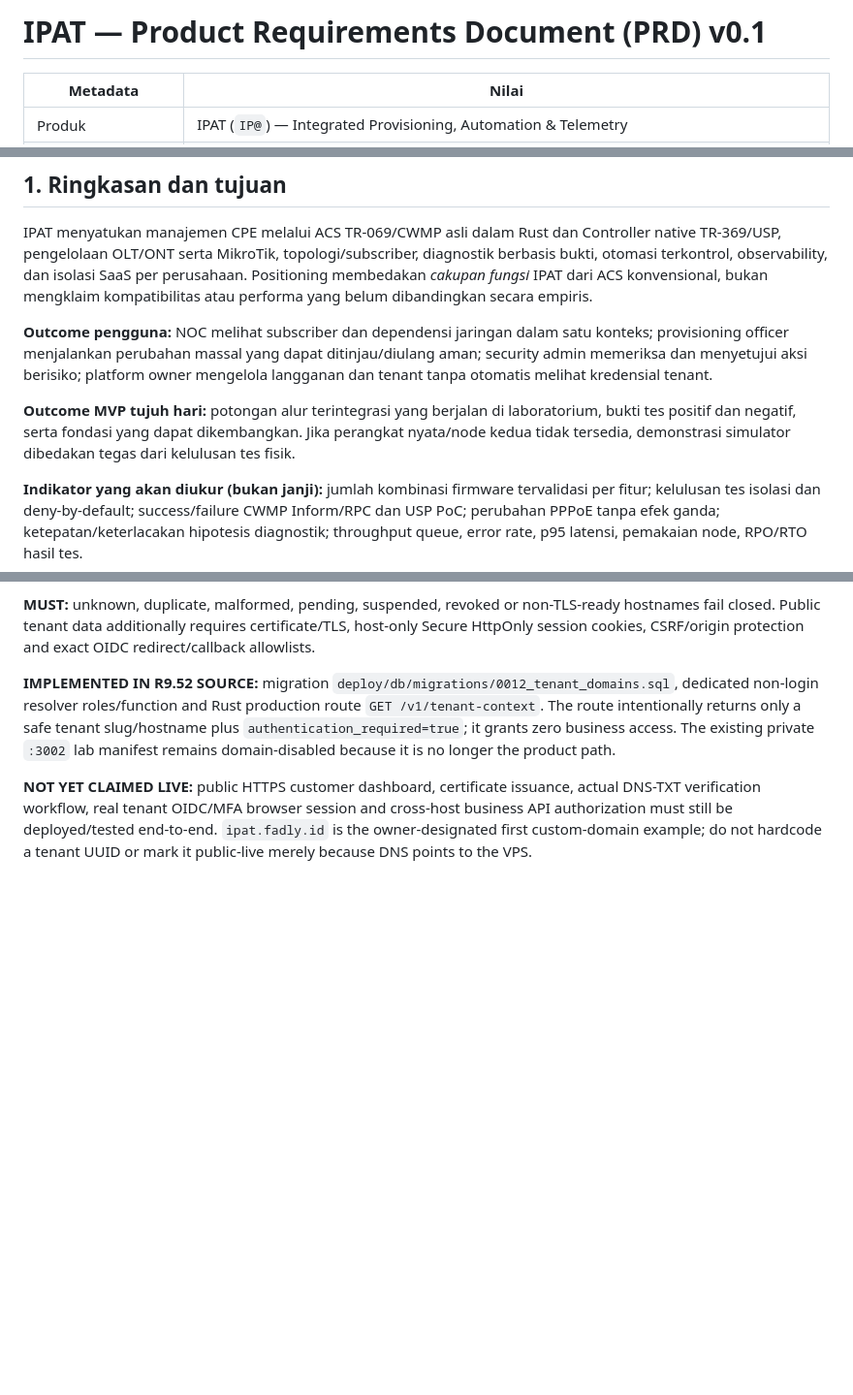
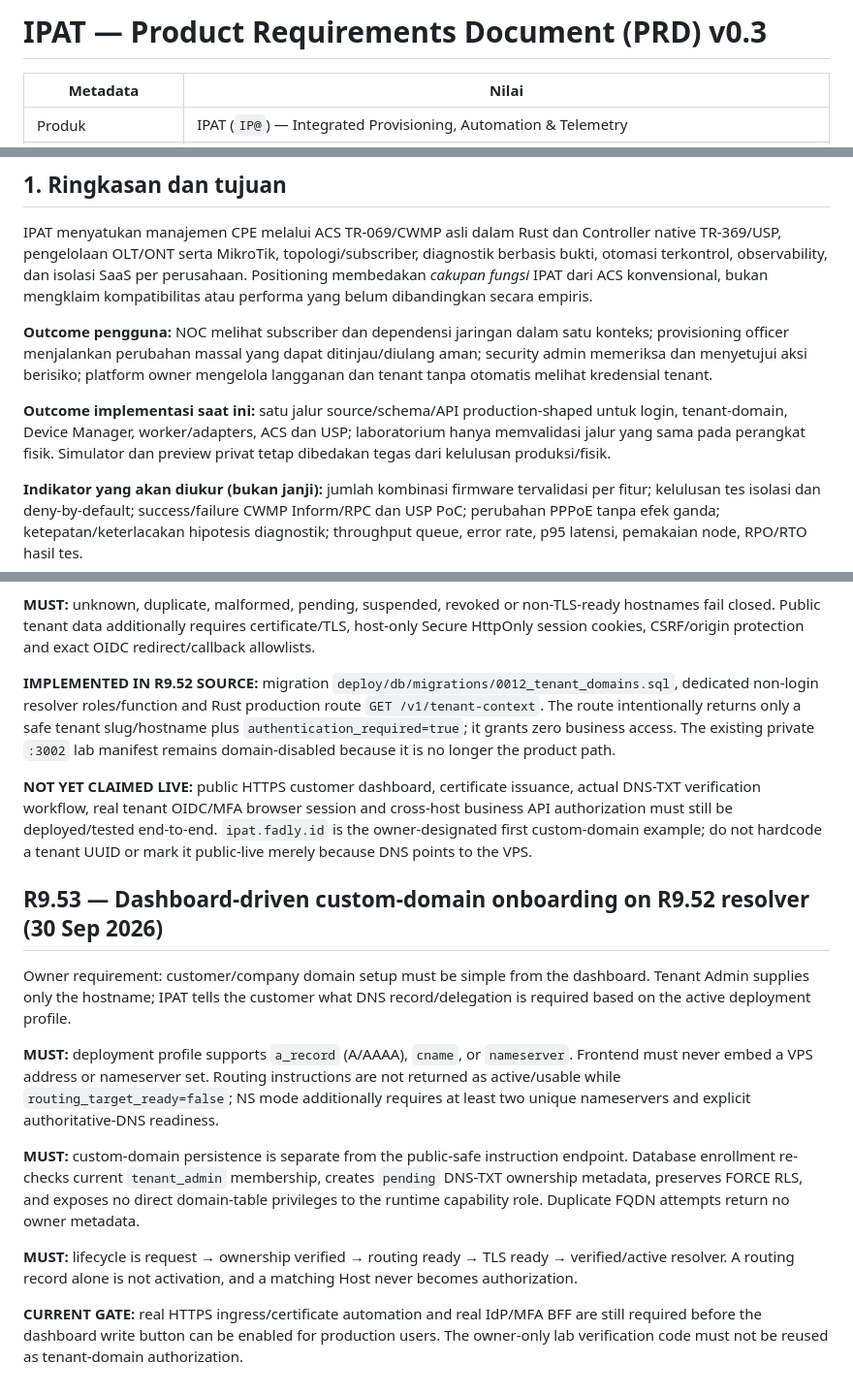
Before and after one commit to mr-ipat/ipat, a Markdown page: docs/PRD.md, 3 parts joined by grey strips. Shown at 97% size. Drawn GitHub-style; blank space fills up the shorter version.

Commit message:
docs(r953): align PRD with dashboard-driven adaptive domain onboarding

```diff
--- a/docs/PRD.md
+++ b/docs/PRD.md
@@ -1,4 +1,4 @@
-# IPAT — Product Requirements Document (PRD) v0.1
+# IPAT — Product Requirements Document (PRD) v0.3
 
 | Metadata | Nilai |
 |---|---|
@@ -18,7 +18,7 @@ IPAT menyatukan manajemen CPE melalui ACS TR-069/CWMP asli dalam Rust dan Contro
 
 **Outcome pengguna:** NOC melihat subscriber dan dependensi jaringan dalam satu konteks; provisioning officer menjalankan perubahan massal yang dapat ditinjau/diulang aman; security admin memeriksa dan menyetujui aksi berisiko; platform owner mengelola langganan dan tenant tanpa otomatis melihat kredensial tenant.
 
-**Outcome MVP tujuh hari:** potongan alur terintegrasi yang berjalan di laboratorium, bukti tes positif dan negatif, serta fondasi yang dapat dikembangkan. Jika perangkat nyata/node kedua tidak tersedia, demonstrasi simulator dibedakan tegas dari kelulusan tes fisik.
+**Outcome implementasi saat ini:** satu jalur source/schema/API production-shaped untuk login, tenant-domain, Device Manager, worker/adapters, ACS dan USP; laboratorium hanya memvalidasi jalur yang sama pada perangkat fisik. Simulator dan preview privat tetap dibedakan tegas dari kelulusan produksi/fisik.
 
 **Indikator yang akan diukur (bukan janji):** jumlah kombinasi firmware tervalidasi per fitur; kelulusan tes isolasi dan deny-by-default; success/failure CWMP Inform/RPC dan USP PoC; perubahan PPPoE tanpa efek ganda; ketepatan/keterlacakan hipotesis diagnostik; throughput queue, error rate, p95 latensi, pemakaian node, RPO/RTO hasil tes.
 
@@ -1161,3 +1161,16 @@ Owner direction supersedes the former R7.5/ADR-020 sequencing that deferred cust
 **IMPLEMENTED IN R9.52 SOURCE:** migration `deploy/db/migrations/0012_tenant_domains.sql`, dedicated non-login resolver roles/function and Rust production route `GET /v1/tenant-context`. The route intentionally returns only a safe tenant slug/hostname plus `authentication_required=true`; it grants zero business access. The existing private `:3002` lab manifest remains domain-disabled because it is no longer the product path.
 
 **NOT YET CLAIMED LIVE:** public HTTPS customer dashboard, certificate issuance, actual DNS-TXT verification workflow, real tenant OIDC/MFA browser session and cross-host business API authorization must still be deployed/tested end-to-end. `ipat.fadly.id` is the owner-designated first custom-domain example; do not hardcode a tenant UUID or mark it public-live merely because DNS points to the VPS.
+
+
+## R9.53 — Dashboard-driven custom-domain onboarding on R9.52 resolver (30 Sep 2026)
+
+Owner requirement: customer/company domain setup must be simple from the dashboard. Tenant Admin supplies only the hostname; IPAT tells the customer what DNS record/delegation is required based on the active deployment profile.
+
+**MUST:** deployment profile supports `a_record` (A/AAAA), `cname`, or `nameserver`. Frontend must never embed a VPS address or nameserver set. Routing instructions are not returned as active/usable while `routing_target_ready=false`; NS mode additionally requires at least two unique nameservers and explicit authoritative-DNS readiness.
+
+**MUST:** custom-domain persistence is separate from the public-safe instruction endpoint. Database enrollment re-checks current `tenant_admin` membership, creates `pending` DNS-TXT ownership metadata, preserves FORCE RLS, and exposes no direct domain-table privileges to the runtime capability role. Duplicate FQDN attempts return no owner metadata.
+
+**MUST:** lifecycle is request → ownership verified → routing ready → TLS ready → verified/active resolver. A routing record alone is not activation, and a matching Host never becomes authorization.
+
+**CURRENT GATE:** real HTTPS ingress/certificate automation and real IdP/MFA BFF are still required before the dashboard write button can be enabled for production users. The owner-only lab verification code must not be reused as tenant-domain authorization.
```
Also changed, not shown: other parts of docs/PRD.md (+3 -3 lines).
